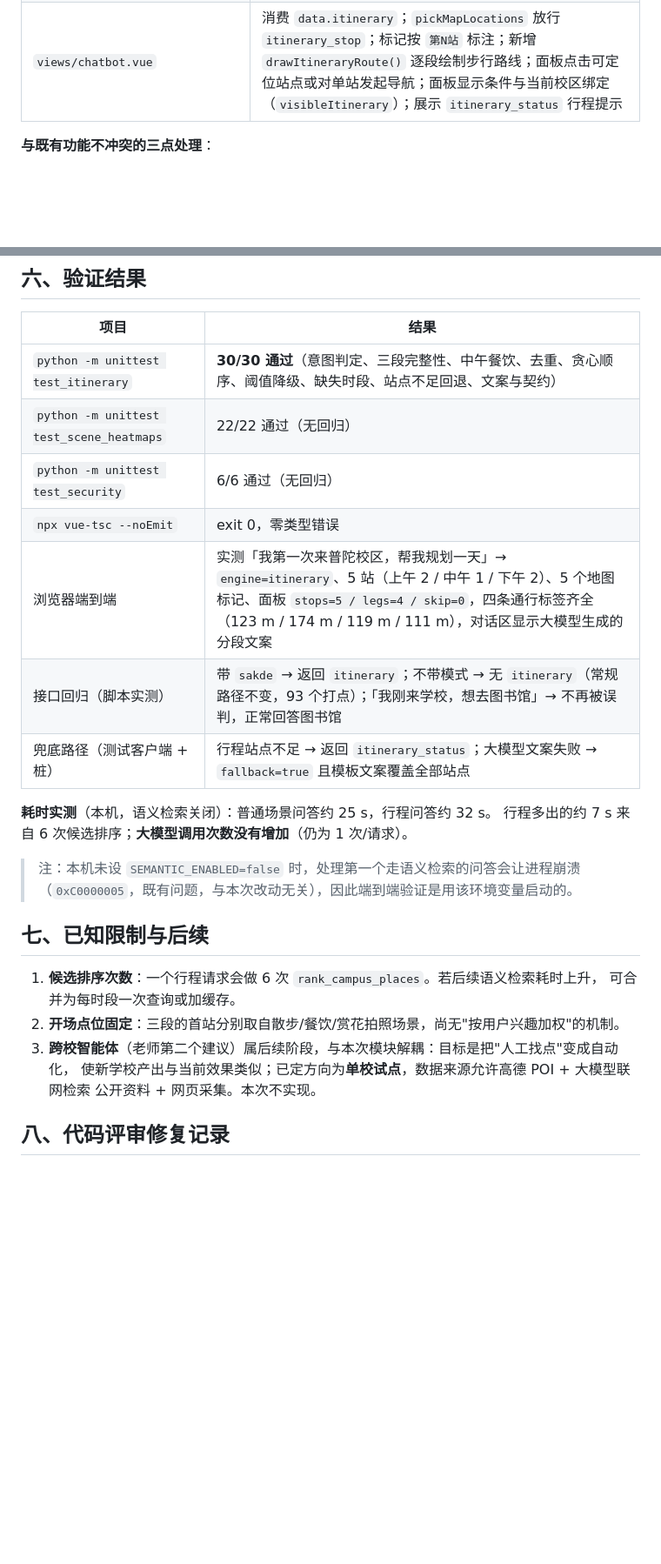
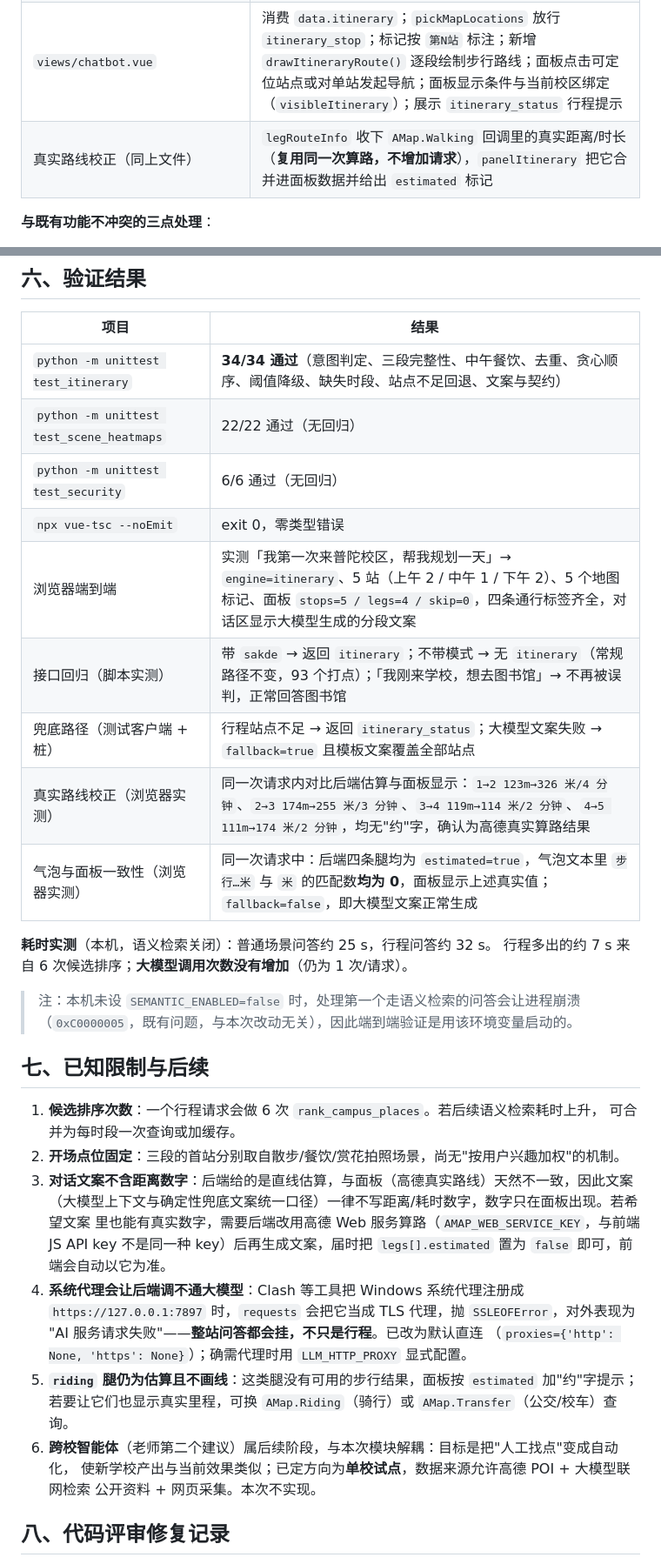
Before and after one commit to gaiya-puni/LLM-based-Campus-Visual-Question-Answering-System, a Markdown page: webapp/backend/ITINERARY_PLANNING.md, 2 parts joined by grey strips. Shown at 87% size. Drawn GitHub-style; blank space fills up the shorter version.

Commit message:
docs: 补充真实路线校正、文案数字口径与系统代理注意事项

```diff
--- a/webapp/backend/ITINERARY_PLANNING.md
+++ b/webapp/backend/ITINERARY_PLANNING.md
@@ -99,6 +108,7 @@
 | `components/itineraryTypes.ts` | 新增：与后端契约一一对应的类型 |
 | `components/ItineraryPanel.vue` | 新增：竖向时间轴面板（三段卡片、序号徽章错峰入场、**每站之后紧跟该站出发的通行段**、空态/降级样式、卡片与序号均可键盘操作） |
 | `views/chatbot.vue` | 消费 `data.itinerary`；`pickMapLocations` 放行 `itinerary_stop`；标记按 `第N站` 标注；新增 `drawItineraryRoute()` 逐段绘制步行路线；面板点击可定位站点或对单站发起导航；面板显示条件与当前校区绑定（`visibleItinerary`）；展示 `itinerary_status` 行程提示 |
+| 真实路线校正（同上文件） | `legRouteInfo` 收下 `AMap.Walking` 回调里的真实距离/时长（**复用同一次算路，不增加请求**），`panelItinerary` 把它合并进面板数据并给出 `estimated` 标记 |
 
 **与既有功能不冲突的三点处理**：
 
@@ -121,13 +131,15 @@
 
 | 项目 | 结果 |
 |---|---|
-| `python -m unittest test_itinerary` | **30/30 通过**（意图判定、三段完整性、中午餐饮、去重、贪心顺序、阈值降级、缺失时段、站点不足回退、文案与契约） |
+| `python -m unittest test_itinerary` | **34/34 通过**（意图判定、三段完整性、中午餐饮、去重、贪心顺序、阈值降级、缺失时段、站点不足回退、文案与契约） |
 | `python -m unittest test_scene_heatmaps` | 22/22 通过（无回归） |
 | `python -m unittest test_security` | 6/6 通过（无回归） |
 | `npx vue-tsc --noEmit` | exit 0，零类型错误 |
-| 浏览器端到端 | 实测「我第一次来普陀校区，帮我规划一天」→ `engine=itinerary`、5 站（上午 2 / 中午 1 / 下午 2）、5 个地图标记、面板 `stops=5 / legs=4 / skip=0`，四条通行标签齐全（123 m / 174 m / 119 m / 111 m），对话区显示大模型生成的分段文案 |
+| 浏览器端到端 | 实测「我第一次来普陀校区，帮我规划一天」→ `engine=itinerary`、5 站（上午 2 / 中午 1 / 下午 2）、5 个地图标记、面板 `stops=5 / legs=4 / skip=0`，四条通行标签齐全，对话区显示大模型生成的分段文案 |
 | 接口回归（脚本实测） | 带 `sakde` → 返回 `itinerary`；不带模式 → 无 `itinerary`（常规路径不变，93 个打点）；「我刚来学校，想去图书馆」→ 不再被误判，正常回答图书馆 |
 | 兜底路径（测试客户端 + 桩） | 行程站点不足 → 返回 `itinerary_status`；大模型文案失败 → `fallback=true` 且模板文案覆盖全部站点 |
+| 真实路线校正（浏览器实测） | 同一次请求内对比后端估算与面板显示：`1→2 123m→326 米/4 分钟`、`2→3 174m→255 米/3 分钟`、`3→4 119m→114 米/2 分钟`、`4→5 111m→174 米/2 分钟`，均无"约"字，确认为高德真实算路结果 |
+| 气泡与面板一致性（浏览器实测） | 同一次请求中：后端四条腿均为 `estimated=true`，气泡文本里 `步行…米` 与 `米` 的匹配数**均为 0**，面板显示上述真实值；`fallback=false`，即大模型文案正常生成 |
 
 **耗时实测**（本机，语义检索关闭）：普通场景问答约 25 s，行程问答约 32 s。
 行程多出的约 7 s 来自 6 次候选排序；**大模型调用次数没有增加**（仍为 1 次/请求）。
@@ -140,7 +152,17 @@
 1. **候选排序次数**：一个行程请求会做 6 次 `rank_campus_places`。若后续语义检索耗时上升，
    可合并为每时段一次查询或加缓存。
 2. **开场点位固定**：三段的首站分别取自散步/餐饮/赏花拍照场景，尚无"按用户兴趣加权"的机制。
-3. **跨校智能体**（老师第二个建议）属后续阶段，与本次模块解耦：目标是把"人工找点"变成自动化，
+3. **对话文案不含距离数字**：后端给的是直线估算，与面板（高德真实路线）天然不一致，因此文案
+   （大模型上下文与确定性兜底文案统一口径）一律不写距离/耗时数字，数字只在面板出现。若希望文案
+   里也能有真实数字，需要后端改用高德 Web 服务算路（`AMAP_WEB_SERVICE_KEY`，与前端 JS API key
+   不是同一种 key）后再生成文案，届时把 `legs[].estimated` 置为 `false` 即可，前端会自动以它为准。
+4. **系统代理会让后端调不通大模型**：Clash 等工具把 Windows 系统代理注册成
+   `https://127.0.0.1:7897` 时，`requests` 会把它当成 TLS 代理，抛 `SSLEOFError`，对外表现为
+   "AI 服务请求失败"——**整站问答都会挂，不只是行程**。已改为默认直连
+   （`proxies={'http': None, 'https': None}`）；确需代理时用 `LLM_HTTP_PROXY` 显式配置。
+5. **`riding` 腿仍为估算且不画线**：这类腿没有可用的步行结果，面板按 `estimated` 加"约"字提示；
+   若要让它们也显示真实里程，可换 `AMap.Riding`（骑行）或 `AMap.Transfer`（公交/校车）查询。
+6. **跨校智能体**（老师第二个建议）属后续阶段，与本次模块解耦：目标是把"人工找点"变成自动化，
    使新学校产出与当前效果类似；已定方向为**单校试点**，数据来源允许高德 POI + 大模型联网检索
    公开资料 + 网页采集。本次不实现。
 
```
Also changed, not shown: other parts of webapp/backend/ITINERARY_PLANNING.md (+13 -1 lines).
